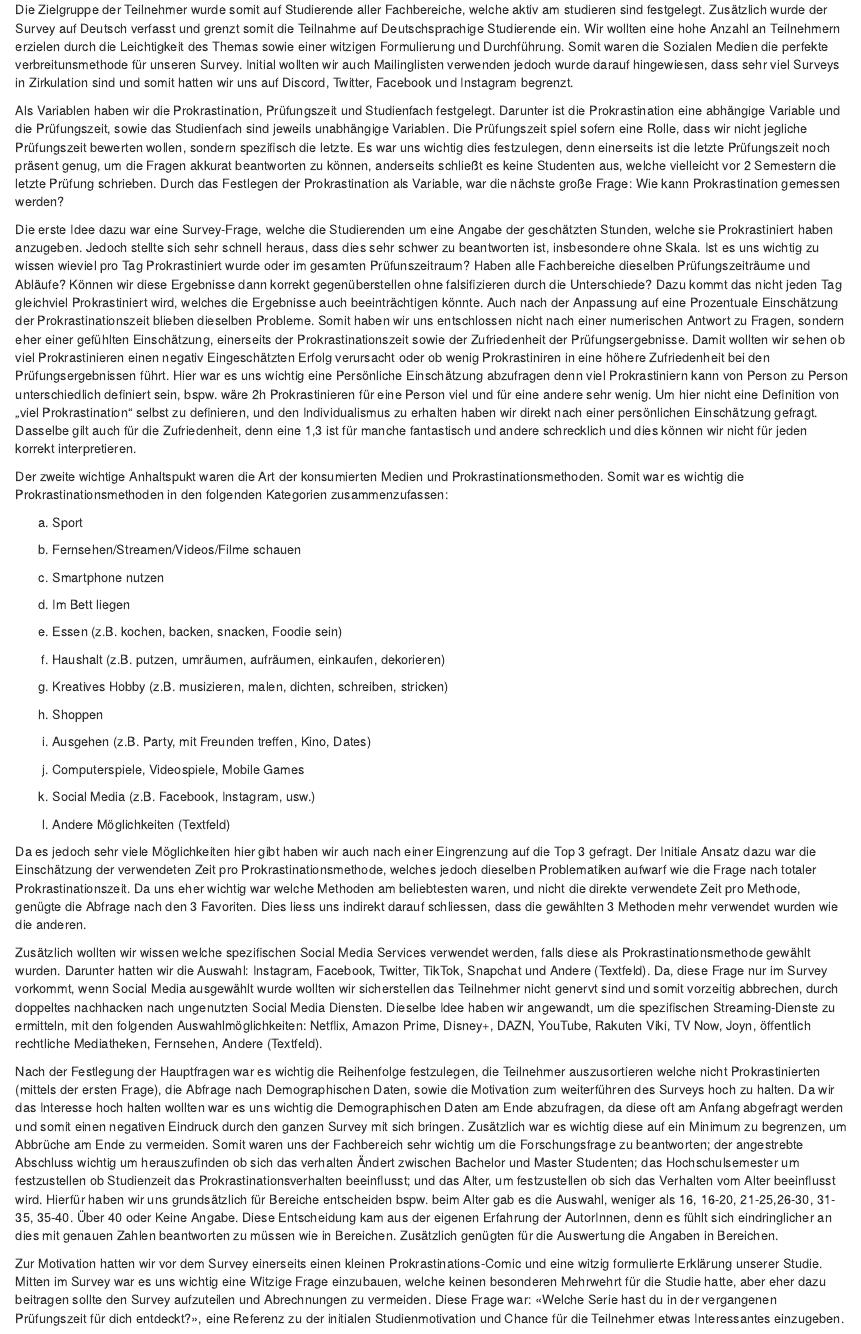
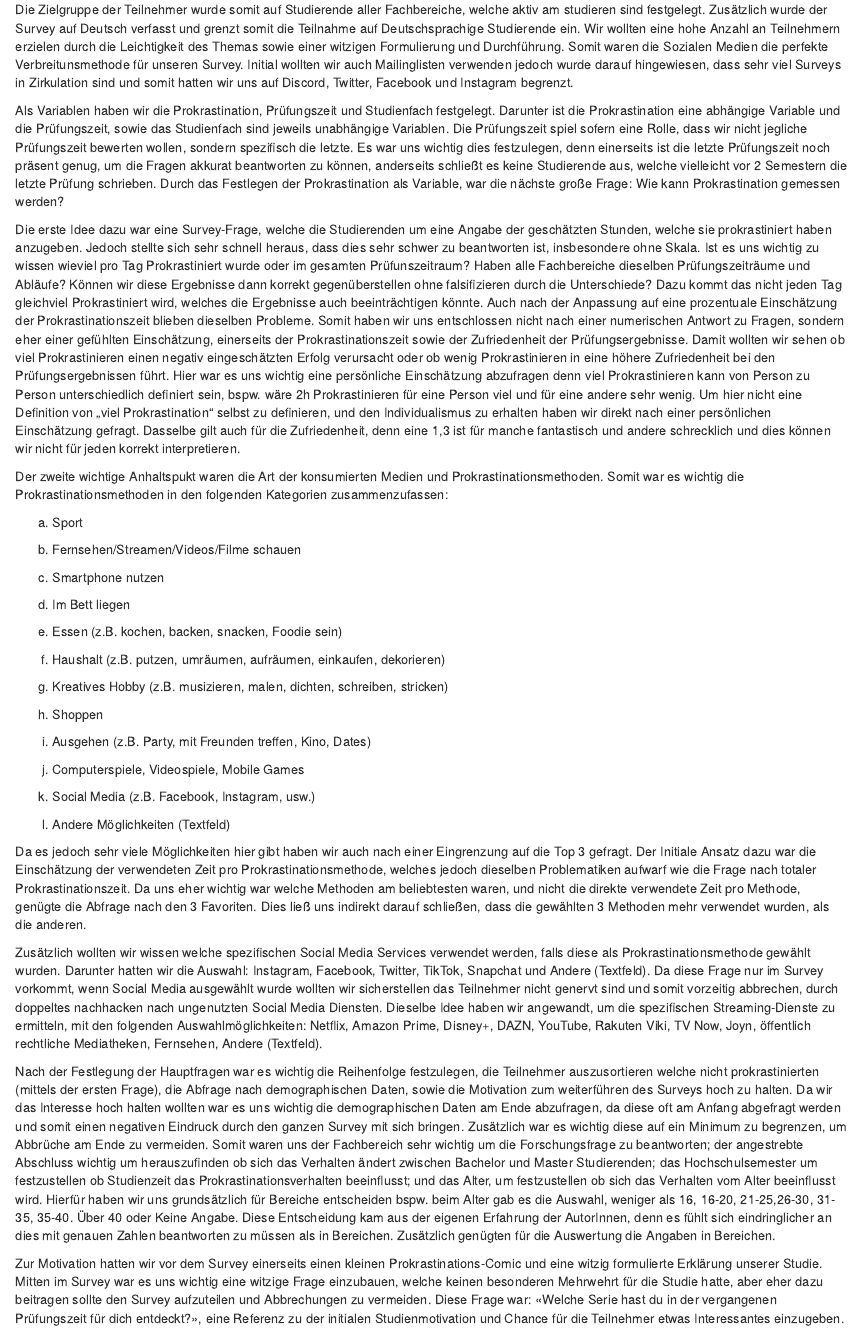
Before and after one commit to bas1to/prokrastination, an R Markdown document (report.Rmd): the page in a window 1100 px wide, from 1500 px down. Rendered offline with R 4.5, knitr and Pandoc, with nearby package versions.

Commit message:
Update report.Rmd

```diff
--- a/report.Rmd
+++ b/report.Rmd
@@ -62,12 +62,12 @@ Allerdings wäre diese Methode erheblich aufwendiger, wenn auch möglicherweise
 # Methode
 Aufbauend auf der oben festgelegten Hypothese und Forschungsfrage, war der erste Schritt das Festlegen unserer Operationalität. Diese besteht aus einer gemessenen Variablen, die Messungsart sowie einem Interpretationsplan für die Ergebnisse der Messung.
 
-Die Zielgruppe der Teilnehmer wurde somit auf Studierende aller Fachbereiche, welche aktiv am studieren sind festgelegt. Zusätzlich wurde der Survey auf Deutsch verfasst und grenzt somit die Teilnahme auf Deutschsprachige Studierende ein. Wir wollten eine hohe Anzahl an Teilnehmern erzielen durch die Leichtigkeit des Themas sowie einer witzigen Formulierung und Durchführung. Somit waren die Sozialen Medien die perfekte verbreitunsmethode für unseren Survey. Initial wollten wir auch Mailinglisten verwenden jedoch wurde darauf hingewiesen, dass sehr viel Surveys in Zirkulation sind und somit hatten wir uns auf Discord, Twitter, Facebook und Instagram begrenzt.
+Die Zielgruppe der Teilnehmer wurde somit auf Studierende aller Fachbereiche, welche aktiv am studieren sind festgelegt. Zusätzlich wurde der Survey auf Deutsch verfasst und grenzt somit die Teilnahme auf Deutschsprachige Studierende ein. Wir wollten eine hohe Anzahl an Teilnehmern erzielen durch die Leichtigkeit des Themas sowie einer witzigen Formulierung und Durchführung. Somit waren die Sozialen Medien die perfekte Verbreitunsmethode für unseren Survey. Initial wollten wir auch Mailinglisten verwenden jedoch wurde darauf hingewiesen, dass sehr viel Surveys in Zirkulation sind und somit hatten wir uns auf Discord, Twitter, Facebook und Instagram begrenzt.
 
-Als Variablen haben wir die Prokrastination, Prüfungszeit und Studienfach festgelegt. Darunter ist die Prokrastination eine abhängige Variable und die Prüfungszeit, sowie das Studienfach sind jeweils unabhängige Variablen. Die Prüfungszeit spiel sofern eine Rolle, dass wir nicht jegliche Prüfungszeit bewerten wollen, sondern spezifisch die letzte. Es war uns wichtig dies festzulegen, denn einerseits ist die letzte Prüfungszeit noch präsent genug, um die Fragen akkurat beantworten zu können, anderseits schließt es keine Studenten aus, welche vielleicht vor 2 Semestern die letzte Prüfung schrieben.
+Als Variablen haben wir die Prokrastination, Prüfungszeit und Studienfach festgelegt. Darunter ist die Prokrastination eine abhängige Variable und die Prüfungszeit, sowie das Studienfach sind jeweils unabhängige Variablen. Die Prüfungszeit spiel sofern eine Rolle, dass wir nicht jegliche Prüfungszeit bewerten wollen, sondern spezifisch die letzte. Es war uns wichtig dies festzulegen, denn einerseits ist die letzte Prüfungszeit noch präsent genug, um die Fragen akkurat beantworten zu können, anderseits schließt es keine Studierende aus, welche vielleicht vor 2 Semestern die letzte Prüfung schrieben.
 Durch das Festlegen der Prokrastination als Variable, war die nächste große Frage: Wie kann Prokrastination gemessen werden?
 
-Die erste Idee dazu war eine Survey-Frage, welche die Studierenden um eine Angabe der geschätzten Stunden, welche sie Prokrastiniert haben anzugeben. Jedoch stellte sich sehr schnell heraus, dass dies sehr schwer zu beantworten ist, insbesondere ohne Skala. Ist es uns wichtig zu wissen wieviel pro Tag Prokrastiniert wurde oder im gesamten Prüfunszeitraum? Haben alle Fachbereiche dieselben Prüfungszeiträume und Abläufe? Können wir diese Ergebnisse dann korrekt gegenüberstellen ohne falsifizieren durch die Unterschiede? Dazu kommt das nicht jeden Tag gleichviel Prokrastiniert wird, welches die Ergebnisse auch beeinträchtigen könnte. Auch nach der Anpassung auf eine Prozentuale Einschätzung der Prokrastinationszeit blieben dieselben Probleme. Somit haben wir uns entschlossen nicht nach einer numerischen Antwort zu Fragen, sondern eher einer gefühlten Einschätzung, einerseits der Prokrastinationszeit sowie der Zufriedenheit der Prüfungsergebnisse. Damit wollten wir sehen ob viel Prokrastinieren einen negativ Eingeschätzten Erfolg verursacht oder ob wenig Prokrastiniren in eine höhere Zufriedenheit bei den Prüfungsergebnissen führt. Hier war es uns wichtig eine Persönliche Einschätzung abzufragen denn viel Prokrastiniern kann von Person zu Person unterschiedlich definiert sein, bspw. wäre 2h Prokrastinieren für eine Person viel und für eine andere sehr wenig. Um hier nicht eine Definition von „viel Prokrastination“ selbst zu definieren, und den Individualismus zu erhalten haben wir direkt nach einer persönlichen Einschätzung gefragt. Dasselbe gilt auch für die Zufriedenheit, denn eine 1,3 ist für manche fantastisch und andere schrecklich und dies können wir nicht für jeden korrekt interpretieren.
+Die erste Idee dazu war eine Survey-Frage, welche die Studierenden um eine Angabe der geschätzten Stunden, welche sie prokrastiniert haben anzugeben. Jedoch stellte sich sehr schnell heraus, dass dies sehr schwer zu beantworten ist, insbesondere ohne Skala. Ist es uns wichtig zu wissen wieviel pro Tag Prokrastiniert wurde oder im gesamten Prüfunszeitraum? Haben alle Fachbereiche dieselben Prüfungszeiträume und Abläufe? Können wir diese Ergebnisse dann korrekt gegenüberstellen ohne falsifizieren durch die Unterschiede? Dazu kommt das nicht jeden Tag gleichviel Prokrastiniert wird, welches die Ergebnisse auch beeinträchtigen könnte. Auch nach der Anpassung auf eine prozentuale Einschätzung der Prokrastinationszeit blieben dieselben Probleme. Somit haben wir uns entschlossen nicht nach einer numerischen Antwort zu Fragen, sondern eher einer gefühlten Einschätzung, einerseits der Prokrastinationszeit sowie der Zufriedenheit der Prüfungsergebnisse. Damit wollten wir sehen ob viel Prokrastinieren einen negativ eingeschätzten Erfolg verursacht oder ob wenig Prokrastinieren in eine höhere Zufriedenheit bei den Prüfungsergebnissen führt. Hier war es uns wichtig eine persönliche Einschätzung abzufragen denn viel Prokrastinieren kann von Person zu Person unterschiedlich definiert sein, bspw. wäre 2h Prokrastinieren für eine Person viel und für eine andere sehr wenig. Um hier nicht eine Definition von „viel Prokrastination“ selbst zu definieren, und den Individualismus zu erhalten haben wir direkt nach einer persönlichen Einschätzung gefragt. Dasselbe gilt auch für die Zufriedenheit, denn eine 1,3 ist für manche fantastisch und andere schrecklich und dies können wir nicht für jeden korrekt interpretieren.
 
 Der zweite wichtige Anhaltspukt waren die Art der konsumierten Medien und Prokrastinationsmethoden. Somit war es wichtig die Prokrastinationsmethoden in den folgenden Kategorien zusammenzufassen:
 
@@ -95,13 +95,13 @@ k)	Social Media (z.B. Facebook, Instagram, usw.)
 
 l)	Andere Möglichkeiten (Textfeld)
 
-Da es jedoch sehr viele Möglichkeiten hier gibt haben wir auch nach einer Eingrenzung auf die Top 3 gefragt. Der Initiale Ansatz dazu war die Einschätzung der verwendeten Zeit pro Prokrastinationsmethode, welches jedoch dieselben Problematiken aufwarf wie die Frage nach totaler Prokrastinationszeit. Da uns eher wichtig war welche Methoden am beliebtesten waren, und nicht die direkte verwendete Zeit pro Methode, genügte die Abfrage nach den 3 Favoriten. Dies liess uns indirekt darauf schliessen, dass die gewählten 3 Methoden mehr verwendet wurden wie die anderen.
+Da es jedoch sehr viele Möglichkeiten hier gibt haben wir auch nach einer Eingrenzung auf die Top 3 gefragt. Der Initiale Ansatz dazu war die Einschätzung der verwendeten Zeit pro Prokrastinationsmethode, welches jedoch dieselben Problematiken aufwarf wie die Frage nach totaler Prokrastinationszeit. Da uns eher wichtig war welche Methoden am beliebtesten waren, und nicht die direkte verwendete Zeit pro Methode, genügte die Abfrage nach den 3 Favoriten. Dies ließ uns indirekt darauf schließen, dass die gewählten 3 Methoden mehr verwendet wurden, als die anderen.
 
-Zusätzlich wollten wir wissen welche spezifischen Social Media Services verwendet werden, falls diese als Prokrastinationsmethode gewählt wurden. Darunter hatten wir die Auswahl: Instagram, Facebook, Twitter, TikTok, Snapchat und Andere (Textfeld). Da, diese Frage nur im Survey vorkommt, wenn Social Media ausgewählt wurde wollten wir sicherstellen das Teilnehmer nicht genervt sind und somit vorzeitig abbrechen, durch doppeltes nachhacken nach ungenutzten Social Media Diensten. Dieselbe Idee haben wir angewandt, um die spezifischen Streaming-Dienste zu ermitteln, mit den folgenden Auswahlmöglichkeiten: Netflix, Amazon Prime, Disney+, DAZN, YouTube, Rakuten Viki, TV Now, Joyn, öffentlich rechtliche Mediatheken, Fernsehen, Andere (Textfeld).
+Zusätzlich wollten wir wissen welche spezifischen Social Media Services verwendet werden, falls diese als Prokrastinationsmethode gewählt wurden. Darunter hatten wir die Auswahl: Instagram, Facebook, Twitter, TikTok, Snapchat und Andere (Textfeld). Da diese Frage nur im Survey vorkommt, wenn Social Media ausgewählt wurde wollten wir sicherstellen das Teilnehmer nicht genervt sind und somit vorzeitig abbrechen, durch doppeltes nachhacken nach ungenutzten Social Media Diensten. Dieselbe Idee haben wir angewandt, um die spezifischen Streaming-Dienste zu ermitteln, mit den folgenden Auswahlmöglichkeiten: Netflix, Amazon Prime, Disney+, DAZN, YouTube, Rakuten Viki, TV Now, Joyn, öffentlich rechtliche Mediatheken, Fernsehen, Andere (Textfeld).
 
-Nach der Festlegung der Hauptfragen war es wichtig die Reihenfolge festzulegen, die Teilnehmer auszusortieren welche nicht Prokrastinierten (mittels der ersten Frage), die Abfrage nach Demographischen Daten, sowie die Motivation zum weiterführen des Surveys hoch zu halten. Da wir das Interesse hoch halten wollten war es uns wichtig die Demographischen Daten am Ende abzufragen, da diese oft am Anfang abgefragt werden und somit einen negativen Eindruck durch den ganzen Survey mit sich bringen. Zusätzlich war es wichtig diese auf ein Minimum zu begrenzen, um Abbrüche am Ende zu vermeiden. Somit waren uns der Fachbereich sehr wichtig um die Forschungsfrage zu beantworten; der angestrebte Abschluss wichtig um herauszufinden ob sich das verhalten Ändert zwischen Bachelor und Master Studenten; das Hochschulsemester um festzustellen ob Studienzeit das Prokrastinationsverhalten beeinflusst; und das Alter, um festzustellen ob sich das Verhalten vom Alter beeinflusst wird. Hierfür haben wir uns grundsätzlich für Bereiche entscheiden bspw. beim Alter gab es die Auswahl, weniger als 16, 16-20, 21-25,26-30, 31-35, 35-40. Über 40 oder Keine Angabe. Diese Entscheidung kam aus der eigenen Erfahrung der AutorInnen, denn es fühlt sich eindringlicher an dies mit genauen Zahlen beantworten zu müssen wie in Bereichen. Zusätzlich genügten für die Auswertung die Angaben in Bereichen.
+Nach der Festlegung der Hauptfragen war es wichtig die Reihenfolge festzulegen, die Teilnehmer auszusortieren welche nicht prokrastinierten (mittels der ersten Frage), die Abfrage nach demographischen Daten, sowie die Motivation zum weiterführen des Surveys hoch zu halten. Da wir das Interesse hoch halten wollten war es uns wichtig die demographischen Daten am Ende abzufragen, da diese oft am Anfang abgefragt werden und somit einen negativen Eindruck durch den ganzen Survey mit sich bringen. Zusätzlich war es wichtig diese auf ein Minimum zu begrenzen, um Abbrüche am Ende zu vermeiden. Somit waren uns der Fachbereich sehr wichtig um die Forschungsfrage zu beantworten; der angestrebte Abschluss wichtig um herauszufinden ob sich das Verhalten ändert zwischen Bachelor und Master Studierenden; das Hochschulsemester um festzustellen ob Studienzeit das Prokrastinationsverhalten beeinflusst; und das Alter, um festzustellen ob sich das Verhalten vom Alter beeinflusst wird. Hierfür haben wir uns grundsätzlich für Bereiche entscheiden bspw. beim Alter gab es die Auswahl, weniger als 16, 16-20, 21-25,26-30, 31-35, 35-40. Über 40 oder Keine Angabe. Diese Entscheidung kam aus der eigenen Erfahrung der AutorInnen, denn es fühlt sich eindringlicher an dies mit genauen Zahlen beantworten zu müssen als in Bereichen. Zusätzlich genügten für die Auswertung die Angaben in Bereichen.
 
-Zur Motivation hatten wir vor dem Survey einerseits einen kleinen Prokrastinations-Comic und eine witzig formulierte Erklärung unserer Studie. Mitten im Survey war es uns wichtig eine Witzige Frage einzubauen, welche keinen besonderen Mehrwehrt für die Studie hatte, aber eher dazu beitragen sollte den Survey aufzuteilen und Abrechnungen zu vermeiden. Diese Frage war: «Welche Serie hast du in der vergangenen Prüfungszeit für dich entdeckt?», eine Referenz zu der initialen Studienmotivation und Chance für die Teilnehmer etwas Interessantes einzugeben.
+Zur Motivation hatten wir vor dem Survey einerseits einen kleinen Prokrastinations-Comic und eine witzig formulierte Erklärung unserer Studie. Mitten im Survey war es uns wichtig eine witzige Frage einzubauen, welche keinen besonderen Mehrwehrt für die Studie hatte, aber eher dazu beitragen sollte den Survey aufzuteilen und Abbrechungen zu vermeiden. Diese Frage war: «Welche Serie hast du in der vergangenen Prüfungszeit für dich entdeckt?», eine Referenz zu der initialen Studienmotivation und Chance für die Teilnehmer etwas Interessantes einzugeben.
 
 Nach dieser Frage kam der zweite Teil unseres Surveys, welcher sich mit der eingeschätzten Prokrastinationszeit, Zufriedenheit und Demographischen Daten beschäftigte. Zuletzt war eine weitere Witzfrage um einen Prokrastinationsgeheimtipp, welcher die Teilnehmer mit einem Lächeln lassen sollte, da sie jegliches angeben konnten. Nach der Auswertung eines anderen Teams, hatten wir den Hinweis, dass viele gerne die Ergebnisse sehen würden, somit haben wir eine 15. Frage hinzugefügt, bei welche man gerne die E-Mail angeben konnte, um die Resultate später zu bekommen. Die komplette Formulierung und Reihenfolge der Frage können in Appendix I nachgeschlagen werden.
 
```
